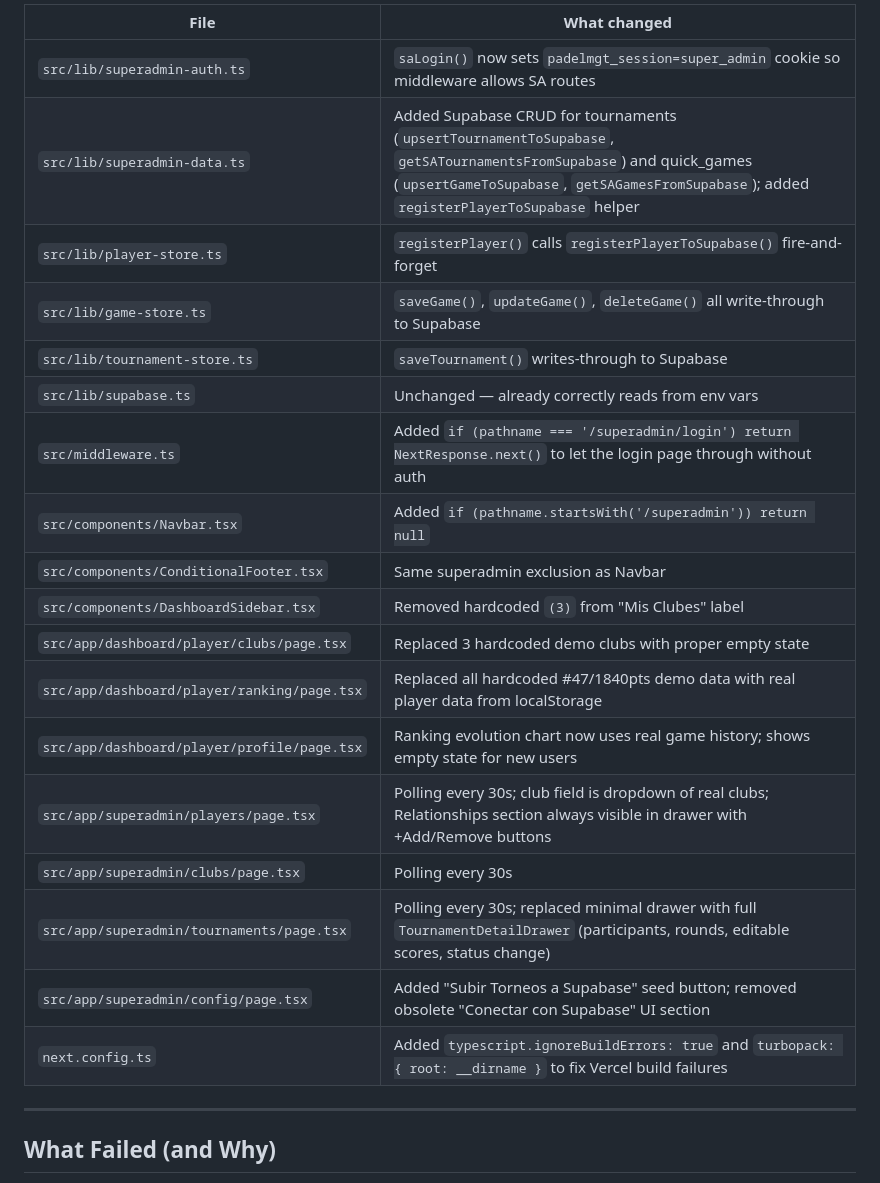
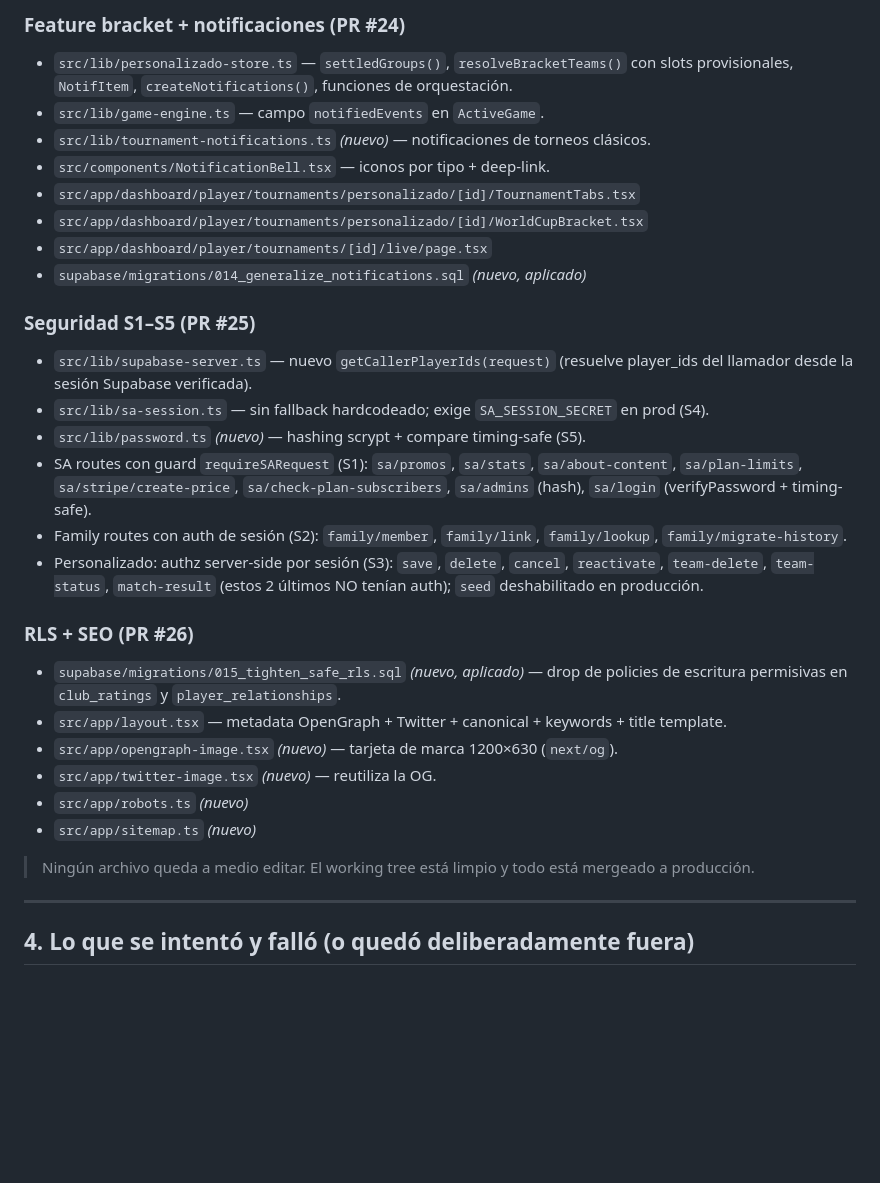
Before and after one commit to pdelMGT-dev/PadelMGT, a Markdown page: handoff.md, the part around one of its changes. Drawn GitHub-style; blank space fills up the shorter version.

```diff
--- a/handoff.md
+++ b/handoff.md
@@ -60,26 +48,41 @@ Also in `.env.local` (for local dev, gitignored).
 
-| File | What changed |
-|------|-------------|
-| `src/lib/superadmin-auth.ts` | `saLogin()` now sets `padelmgt_session=super_admin` cookie so middleware allows SA routes |
-| `src/lib/superadmin-data.ts` | Added Supabase CRUD for tournaments (`upsertTournamentToSupabase`, `getSATournamentsFromSupabase`) and quick_games (`upsertGameToSupabase`, `getSAGamesFromSupabase`); added `registerPlayerToSupabase` helper |
-| `src/lib/player-store.ts` | `registerPlayer()` calls `registerPlayerToSupabase()` fire-and-forget |
-| `src/lib/game-store.ts` | `saveGame()`, `updateGame()`, `deleteGame()` all write-through to Supabase |
-| `src/lib/tournament-store.ts` | `saveTournament()` writes-through to Supabase |
-| `src/lib/supabase.ts` | Unchanged — already correctly reads from env vars |
-| `src/middleware.ts` | Added `if (pathname === '/superadmin/login') return NextResponse.next()` to let the login page through without auth |
-| `src/components/Navbar.tsx` | Added `if (pathname.startsWith('/superadmin')) return null` |
-| `src/components/ConditionalFooter.tsx` | Same superadmin exclusion as Navbar |
-| `src/components/DashboardSidebar.tsx` | Removed hardcoded `(3)` from "Mis Clubes" label |
-| `src/app/dashboard/player/clubs/page.tsx` | Replaced 3 hardcoded demo clubs with proper empty state |
-| `src/app/dashboard/player/ranking/page.tsx` | Replaced all hardcoded #47/1840pts demo data with real player data from localStorage |
-| `src/app/dashboard/player/profile/page.tsx` | Ranking evolution chart now uses real game history; shows empty state for new users |
-| `src/app/superadmin/players/page.tsx` | Polling every 30s; club field is dropdown of real clubs; Relationships section always visible in drawer with +Add/Remove buttons |
-| `src/app/superadmin/clubs/page.tsx` | Polling every 30s |
-| `src/app/superadmin/tournaments/page.tsx` | Polling every 30s; replaced minimal drawer with full `TournamentDetailDrawer` (participants, rounds, editable scores, status change) |
-| `src/app/superadmin/config/page.tsx` | Added "Subir Torneos a Supabase" seed button; removed obsolete "Conectar con Supabase" UI section |
-| `next.config.ts` | Added `typescript.ignoreBuildErrors: true` and `turbopack: { root: __dirname }` to fix Vercel build failures |
+### Feature bracket + notificaciones (PR #24)
+- `src/lib/personalizado-store.ts` — `settledGroups()`, `resolveBracketTeams()` con slots
+  provisionales, `NotifItem`, `createNotifications()`, funciones de orquestación.
+- `src/lib/game-engine.ts` — campo `notifiedEvents` en `ActiveGame`.
+- `src/lib/tournament-notifications.ts` *(nuevo)* — notificaciones de torneos clásicos.
+- `src/components/NotificationBell.tsx` — iconos por tipo + deep-link.
+- `src/app/dashboard/player/tournaments/personalizado/[id]/TournamentTabs.tsx`
+- `src/app/dashboard/player/tournaments/personalizado/[id]/WorldCupBracket.tsx`
+- `src/app/dashboard/player/tournaments/[id]/live/page.tsx`
+- `supabase/migrations/014_generalize_notifications.sql` *(nuevo, aplicado)*
+
+### Seguridad S1–S5 (PR #25)
+- `src/lib/supabase-server.ts` — nuevo `getCallerPlayerIds(request)` (resuelve player_ids
+  del llamador desde la sesión Supabase verificada).
+- `src/lib/sa-session.ts` — sin fallback hardcodeado; exige `SA_SESSION_SECRET` en prod (S4).
+- `src/lib/password.ts` *(nuevo)* — hashing scrypt + compare timing-safe (S5).
+- SA routes con guard `requireSARequest` (S1): `sa/promos`, `sa/stats`, `sa/about-content`,
+  `sa/plan-limits`, `sa/stripe/create-price`, `sa/check-plan-subscribers`, `sa/admins` (hash),
+  `sa/login` (verifyPassword + timing-safe).
+- Family routes con auth de sesión (S2): `family/member`, `family/link`, `family/lookup`,
+  `family/migrate-history`.
+- Personalizado: authz server-side por sesión (S3): `save`, `delete`, `cancel`, `reactivate`,
+  `team-delete`, `team-status`, `match-result` (estos 2 últimos NO tenían auth); `seed`
+  deshabilitado en producción.
+
+### RLS + SEO (PR #26)
+- `supabase/migrations/015_tighten_safe_rls.sql` *(nuevo, aplicado)* — drop de policies de
+  escritura permisivas en `club_ratings` y `player_relationships`.
+- `src/app/layout.tsx` — metadata OpenGraph + Twitter + canonical + keywords + title template.
+- `src/app/opengraph-image.tsx` *(nuevo)* — tarjeta de marca 1200×630 (`next/og`).
+- `src/app/twitter-image.tsx` *(nuevo)* — reutiliza la OG.
+- `src/app/robots.ts` *(nuevo)*
+- `src/app/sitemap.ts` *(nuevo)*
+
+> Ningún archivo queda a medio editar. El working tree está limpio y todo está mergeado a producción.
 
 ---
 
-## What Failed (and Why)
+## 4. Lo que se intentó y falló (o quedó deliberadamente fuera)
 
```
Also changed, not shown: other parts of handoff.md (+75 -86 lines).
